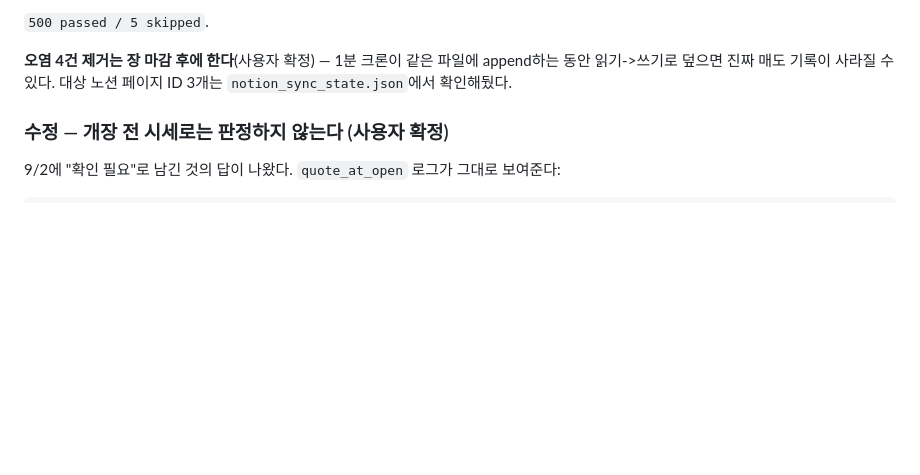
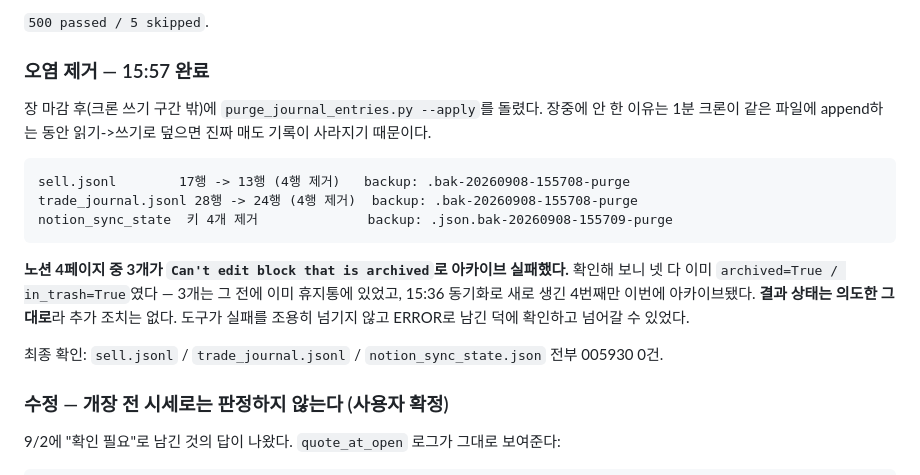
Before and after one commit to YJEFFf/Stock-Investment-Multi-Agent, a Markdown page: docs/CHANGELOG.md, the part around the change. GitHub-like rendering; blank space fills up the shorter version.

Commit message:
Record the 09-08 purge
Four fake sell rows are out of both journals and the sync state, backups
kept. Three of the four Notion pages refused the archive call because they
were already in the trash; checking all four confirmed the end state is the
one we wanted, so nothing else to do.

Co-Authored-By: Claude Opus 5 <noreply@anthropic.com>
Claude-Session: https://claude.ai/code/session_01BS7ZgAMPr6Jf85698gEBVz

````diff
--- a/docs/CHANGELOG.md
+++ b/docs/CHANGELOG.md
@@ -94,9 +94,25 @@ def evaluate_holdings(..., log_path: Path = DEFAULT_SELL_LOG_PATH):   # 정의
 
 `500 passed / 5 skipped`.
 
-**오염 4건 제거는 장 마감 후에 한다**(사용자 확정) — 1분 크론이 같은 파일에 append하는
-동안 읽기->쓰기로 덮으면 진짜 매도 기록이 사라질 수 있다. 대상 노션 페이지 ID 3개는
-`notion_sync_state.json`에서 확인해뒀다.
+### 오염 제거 — 15:57 완료
+
+장 마감 후(크론 쓰기 구간 밖)에 `purge_journal_entries.py --apply`를 돌렸다. 장중에
+안 한 이유는 1분 크론이 같은 파일에 append하는 동안 읽기->쓰기로 덮으면 진짜 매도
+기록이 사라지기 때문이다.
+
+```
+sell.jsonl        17행 -> 13행 (4행 제거)   backup: .bak-20260908-155708-purge
+trade_journal.jsonl 28행 -> 24행 (4행 제거)  backup: .bak-20260908-155708-purge
+notion_sync_state  키 4개 제거              backup: .json.bak-20260908-155709-purge
+```
+
+**노션 4페이지 중 3개가 `Can't edit block that is archived`로 아카이브 실패했다.**
+확인해 보니 넷 다 이미 `archived=True / in_trash=True`였다 — 3개는 그 전에 이미
+휴지통에 있었고, 15:36 동기화로 새로 생긴 4번째만 이번에 아카이브됐다. **결과 상태는
+의도한 그대로**라 추가 조치는 없다. 도구가 실패를 조용히 넘기지 않고 ERROR로 남긴
+덕에 확인하고 넘어갈 수 있었다.
+
+최종 확인: `sell.jsonl` / `trade_journal.jsonl` / `notion_sync_state.json` 전부 005930 0건.
 
 ### 수정 — 개장 전 시세로는 판정하지 않는다 (사용자 확정)
 
````
